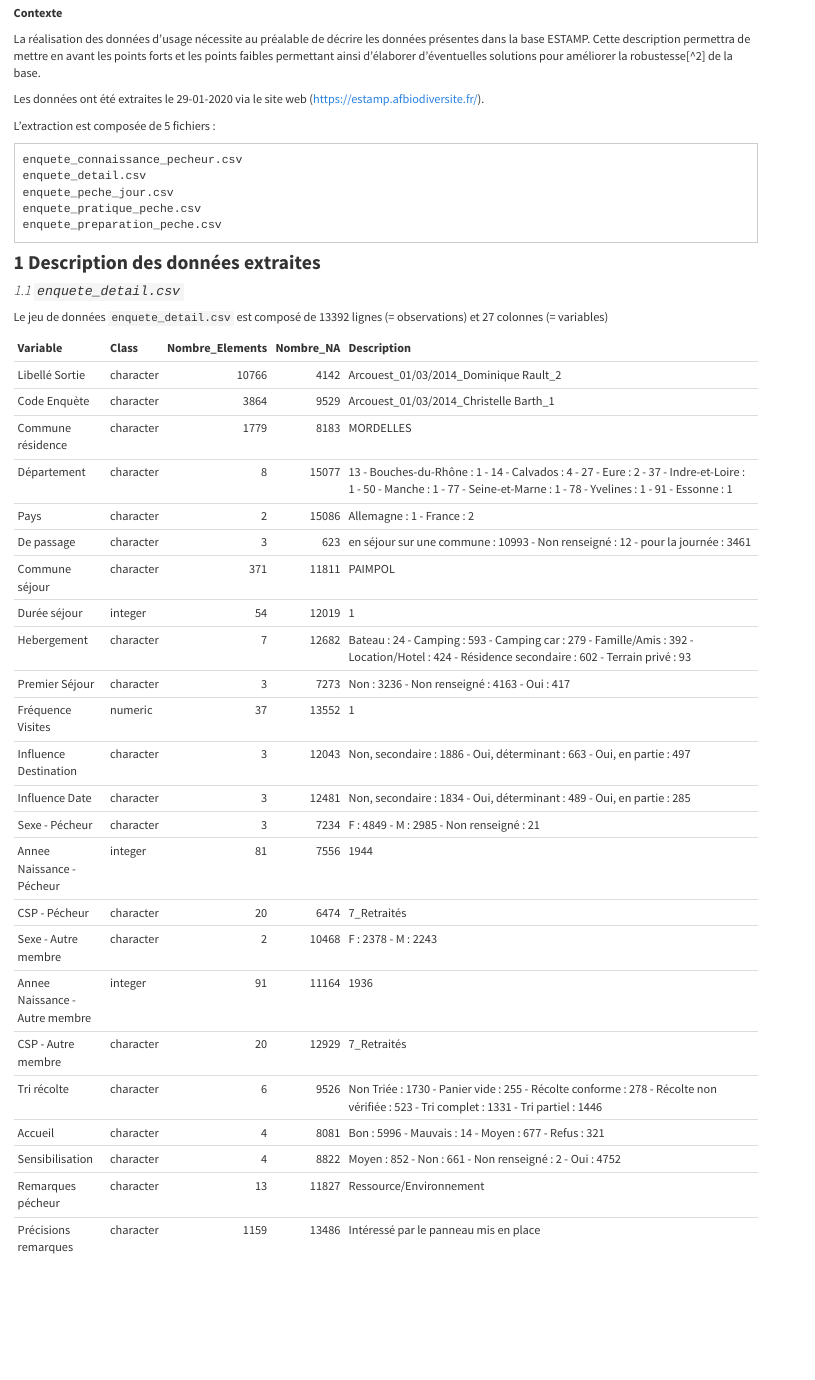
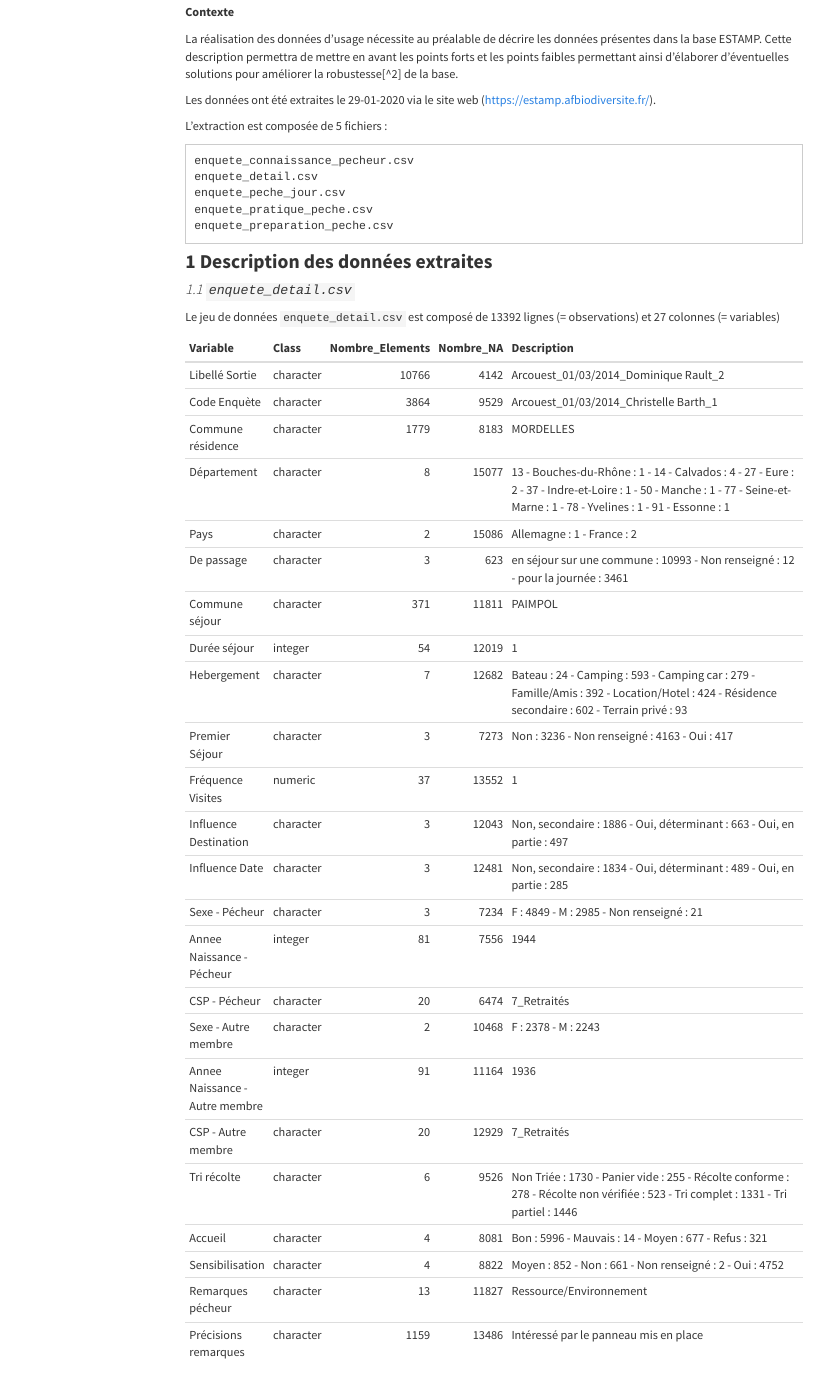
Before and after one commit to gallonr/OBADE_R, an R Markdown document (obade_descriptbasePAP.Rmd): the page in a window 1100 px wide, from 430 px down before the commit and from 130 px down after it, so that both start at the same text. Rendered offline with R 4.5, knitr and Pandoc, with nearby package versions; menus at the side of the page are left out.

Commit message:
Update obade_descriptbasePAP.Rmd

````diff
--- a/obade_descriptbasePAP.Rmd
+++ b/obade_descriptbasePAP.Rmd
@@ -5,6 +5,9 @@ output:
   html_document:
     toc: yes
     toc_depth: 4
+    toc_float:
+      collapsed: false
+      smooth_scroll: false
 ---
 
 ```{r setup, include=FALSE}
````
